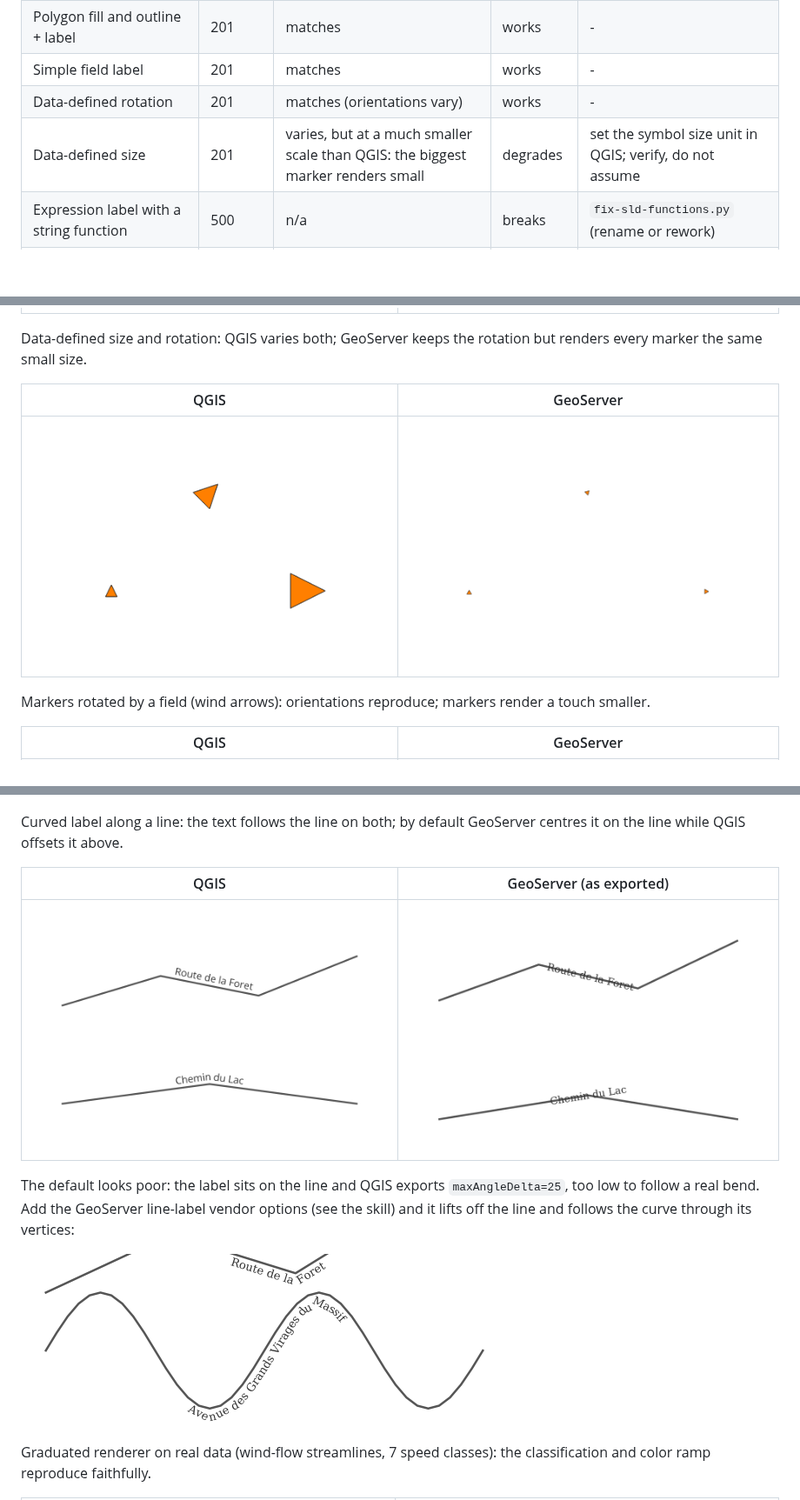
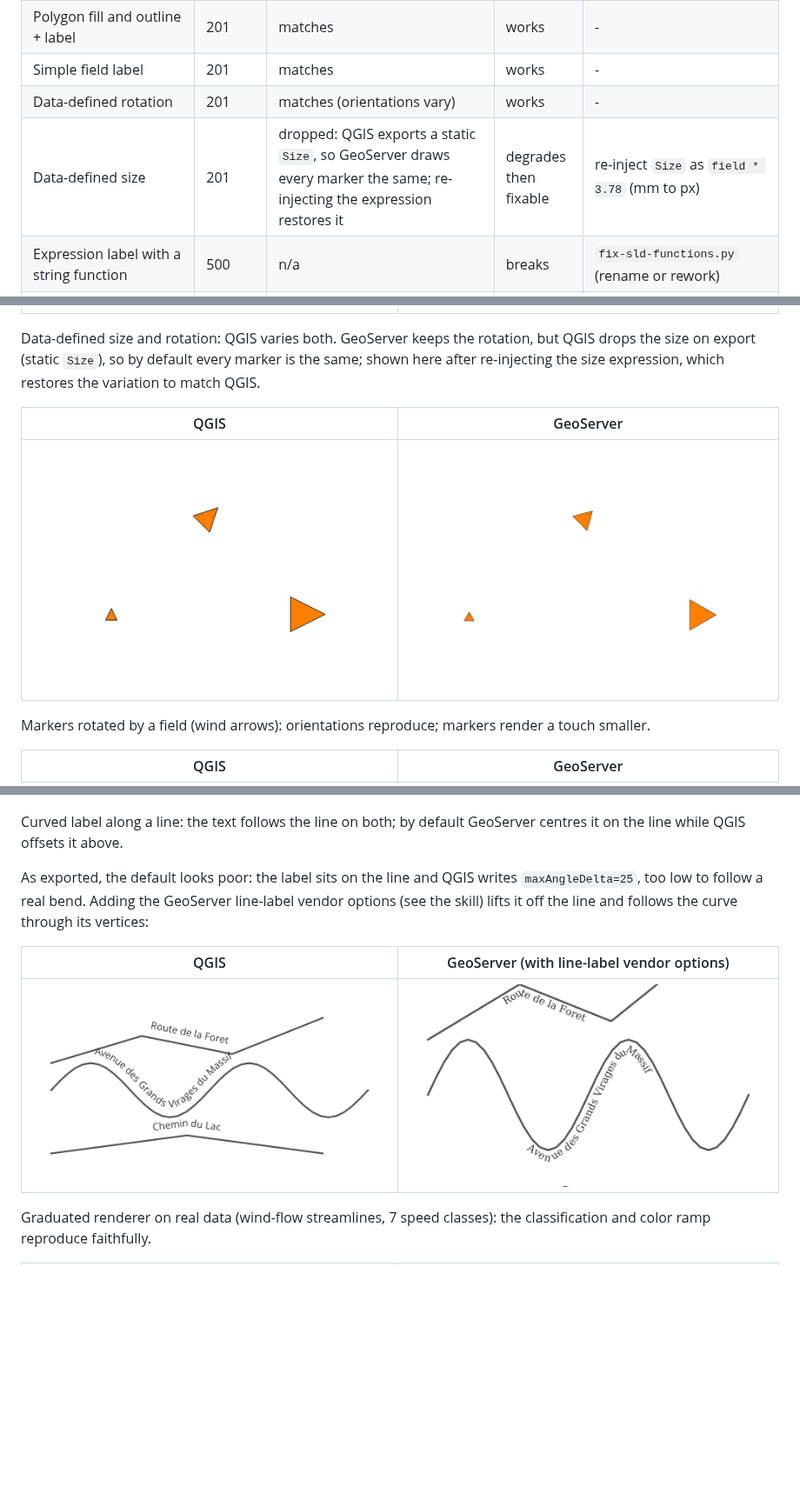
Before and after one commit to camptocamp/mcp-geoserver, a Markdown page: docs/qgis-vs-geoserver-styling.md, 3 parts joined by grey strips. Shown at 87% size. Rendered like a GitHub page; pictures changed too: docs/img/gs_ddl.png, docs/img/gs_lines.png, docs/img/gs_lines_improved.png (deleted); blank space fills up the shorter version.

Commit message:
docs: data-defined size is dropped (re-inject Size expr), replace line-label screenshots in place
QGIS exports data-defined size as a static Size (keeps only rotation), so GeoServer
draws markers uniform; re-inject Size = field * 3.78 (mm->px) to restore it. Replace
the ddl and line screenshots with the corrected/improved renders instead of adding
an _improved copy.

```diff
--- a/docs/qgis-vs-geoserver-styling.md
+++ b/docs/qgis-vs-geoserver-styling.md
@@ -14,7 +14,7 @@ The symbology path mostly holds; the breakage is in labels, expressions, data-de
 | Polygon fill and outline + label | 201 | matches | works | - |
 | Simple field label | 201 | matches | works | - |
 | Data-defined rotation | 201 | matches (orientations vary) | works | - |
-| Data-defined size | 201 | varies, but at a much smaller scale than QGIS: the biggest marker renders small | degrades | set the symbol size unit in QGIS; verify, do not assume |
+| Data-defined size | 201 | dropped: QGIS exports a static `Size`, so GeoServer draws every marker the same; re-injecting the expression restores it | degrades then fixable | re-inject `Size` as `field * 3.78` (mm to px) |
 | Expression label with a string function | 500 | n/a | breaks | `fix-sld-functions.py` (rename or rework) |
 | Font marker | 201 | render fails: `Unknown font <name>` when the font is not in the container | breaks at render | install the font in GeoServer (Cloud 3.0.2: `/opt/additional_fonts`) |
 | Label on Postgres `text[]`, one value | 201 | matches | works | - |
@@ -43,7 +43,7 @@ Categorized renderer plus labels: reproduces (minor marker-size and label-offset
 | --- | --- |
 | ![cat_pts in QGIS](img/qgis_cat.png) | ![cat_pts in GeoServer](img/gs_cat.png) |
 
-Data-defined size and rotation: QGIS varies both; GeoServer keeps the rotation but renders every marker the same small size.
+Data-defined size and rotation: QGIS varies both. GeoServer keeps the rotation, but QGIS drops the size on export (static `Size`), so by default every marker is the same; shown here after re-injecting the size expression, which restores the variation to match QGIS.
 
 | QGIS | GeoServer |
 | --- | --- |
@@ -57,13 +57,11 @@ Markers rotated by a field (wind arrows): orientations reproduce; markers render
 
 Curved label along a line: the text follows the line on both; by default GeoServer centres it on the line while QGIS offsets it above.
 
-| QGIS | GeoServer (as exported) |
+As exported, the default looks poor: the label sits on the line and QGIS writes `maxAngleDelta=25`, too low to follow a real bend. Adding the GeoServer line-label vendor options (see the skill) lifts it off the line and follows the curve through its vertices:
+
+| QGIS | GeoServer (with line-label vendor options) |
 | --- | --- |
 | ![lines in QGIS](img/qgis_lines.png) | ![lines in GeoServer](img/gs_lines.png) |
-
-The default looks poor: the label sits on the line and QGIS exports `maxAngleDelta=25`, too low to follow a real bend. Add the GeoServer line-label vendor options (see the skill) and it lifts off the line and follows the curve through its vertices:
-
-![improved line labels in GeoServer](img/gs_lines_improved.png)
 
 Graduated renderer on real data (wind-flow streamlines, 7 speed classes): the classification and color ramp reproduce faithfully.
 
```
Also changed, not shown: other parts of docs/qgis-vs-geoserver-styling.md (+1 -1 lines), skills/qgis-to-geoserver/SKILL.md (+1 -0 lines).
